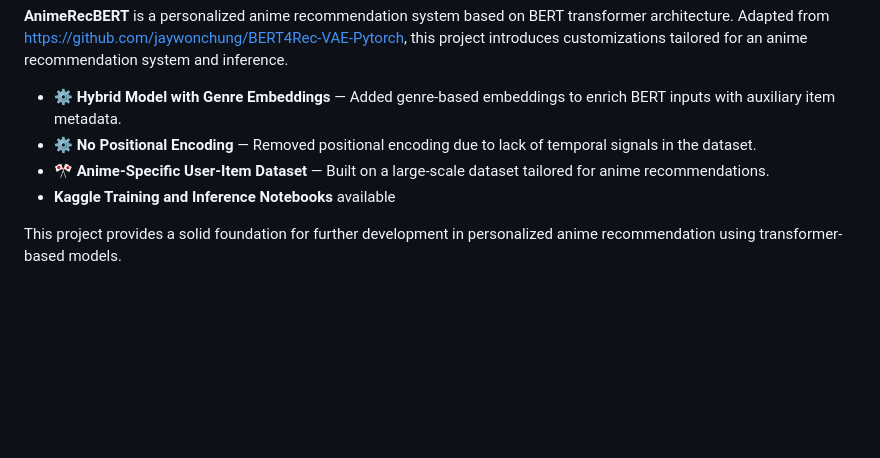
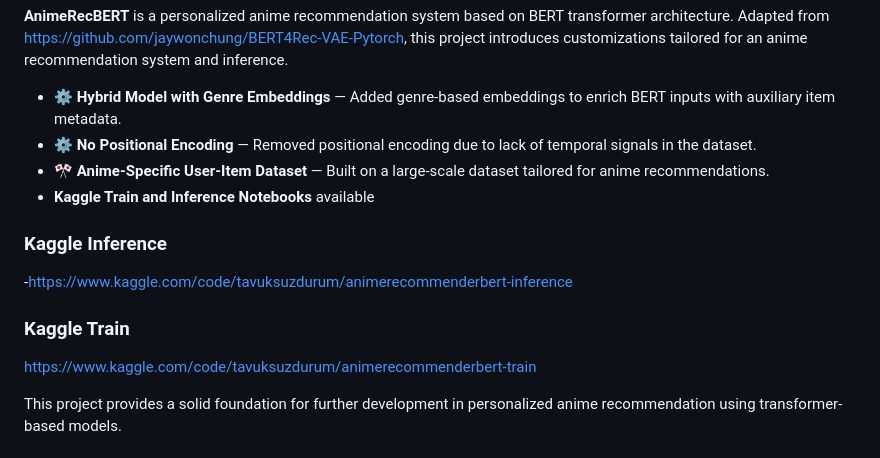
Before and after one commit to lindaexe/AnimeRecBERT-Hybrid, a Markdown page: README.md, the part around the change. GitHub-like rendering; blank space fills up the shorter version.

```diff
--- a/README.md
+++ b/README.md
@@ -5,7 +5,14 @@
 - ⚙️ **Hybrid Model with Genre Embeddings** — Added genre-based embeddings to enrich BERT inputs with auxiliary item metadata.
 - ⚙️ **No Positional Encoding** — Removed positional encoding due to lack of temporal signals in the dataset.
 - 🎌 **Anime-Specific User-Item Dataset** — Built on a large-scale dataset tailored for anime recommendations.
-- **Kaggle Training and Inference Notebooks** available
+- **Kaggle Train and Inference Notebooks** available
+
+### Kaggle Inference
+-https://www.kaggle.com/code/tavuksuzdurum/animerecommenderbert-inference
+
+### Kaggle Train
+https://www.kaggle.com/code/tavuksuzdurum/animerecommenderbert-train
+
 
 This project provides a solid foundation for further development in personalized anime recommendation using transformer-based models.
 
```
